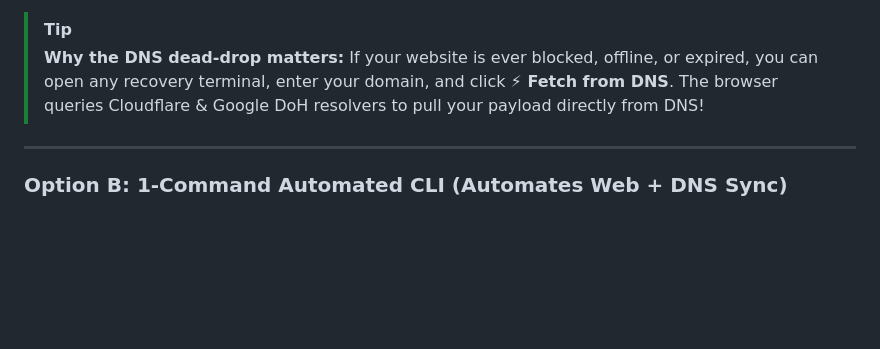
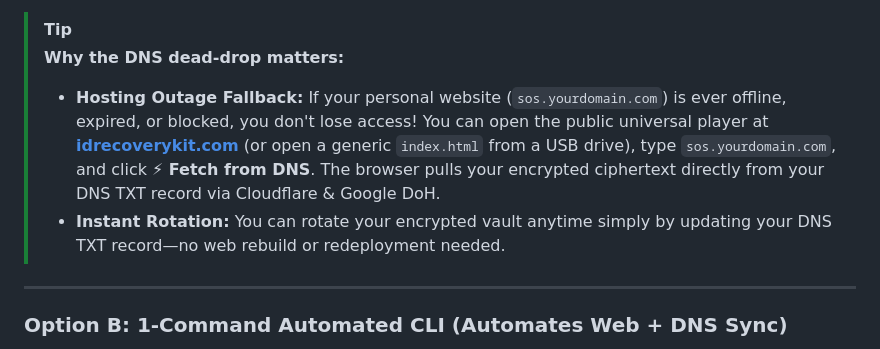
Before and after one commit to janhrabcak/identity-recovery, a Markdown page: README.md, the part around the change. GitHub-like rendering; blank space fills up the shorter version.

Commit message:
docs: clarify DNS dead-drop fallback mechanics and public player usage in README

```diff
--- a/README.md
+++ b/README.md
@@ -120,7 +120,9 @@ Choose the path that fits your workflow:
    - **TTL:** `120` seconds (or Auto)
 
 > [!TIP]
-> **Why the DNS dead-drop matters:** If your website is ever blocked, offline, or expired, you can open any recovery terminal, enter your domain, and click **⚡ Fetch from DNS**. The browser queries Cloudflare & Google DoH resolvers to pull your payload directly from DNS!
+> **Why the DNS dead-drop matters:**
+> - **Hosting Outage Fallback:** If your personal website (`sos.yourdomain.com`) is ever offline, expired, or blocked, you don't lose access! You can open the public universal player at **[idrecoverykit.com](https://idrecoverykit.com)** (or open a generic `index.html` from a USB drive), type `sos.yourdomain.com`, and click **⚡ Fetch from DNS**. The browser pulls your encrypted ciphertext directly from your DNS TXT record via Cloudflare & Google DoH.
+> - **Instant Rotation:** You can rotate your encrypted vault anytime simply by updating your DNS TXT record—no web rebuild or redeployment needed.
 
 ---
 
```
